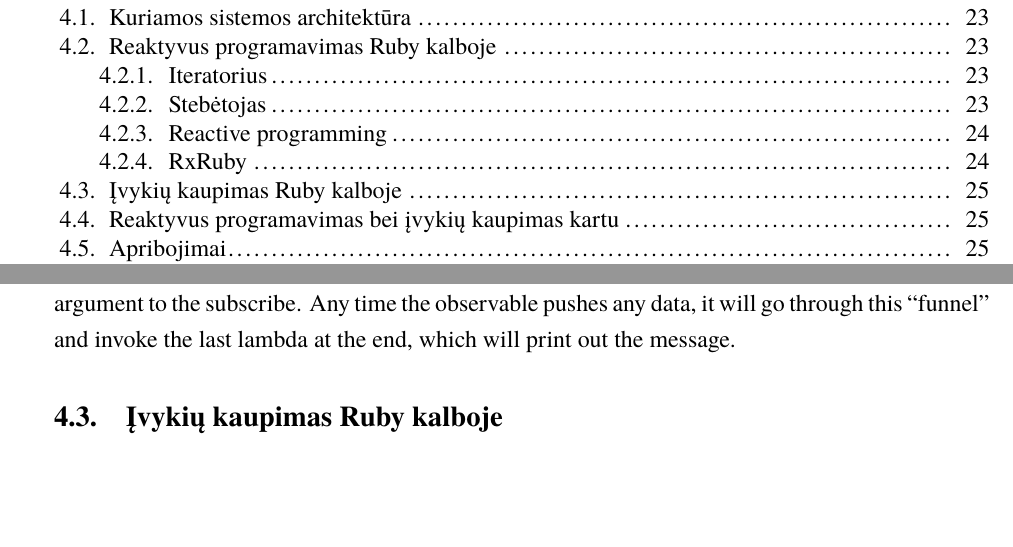
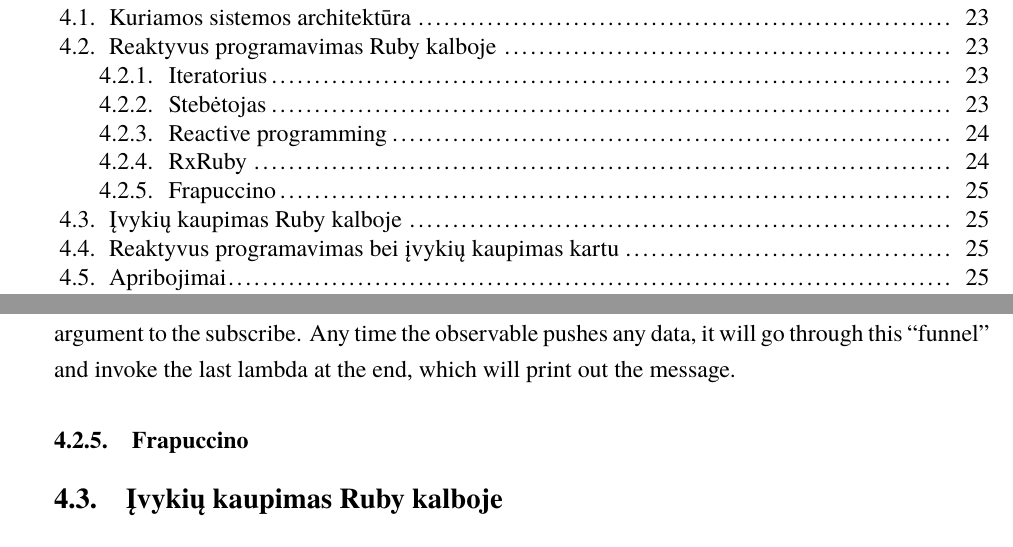
Before and after one commit to ZilvinasKucinskas/Reactive-Programming-in-EventSourcing-Systems, a LaTeX document (magistrinis.tex, which reads sections/practical.tex): two parts of pages 4 and 26 of 31, joined at a grey line, cut so that both start at the same text, the shorter picture padded with empty space. Compiled offline with XeLaTeX; a missing font is replaced by an installed copy or a similar font.

Commit message:
Add section name for frapucinno

```diff
--- a/sections/practical.tex
+++ b/sections/practical.tex
@@ -70,6 +70,8 @@ Let’s break it down. First, we create an observable range, with the numbers fr
 
 At the end, we subscribe on the observable that sum returns. By subscribing we basically “watch over” the observable (or, the stream of data) and invoke the lambda that we pass as an argument to the subscribe. Any time the observable pushes any data, it will go through this “funnel” and invoke the last lambda at the end, which will print out the message.
 
+\subsubsection{Frapuccino}
+
 \subsection{Įvykių kaupimas Ruby kalboje}
 
 \subsection{Reaktyvus programavimas bei įvykių kaupimas kartu}
```
